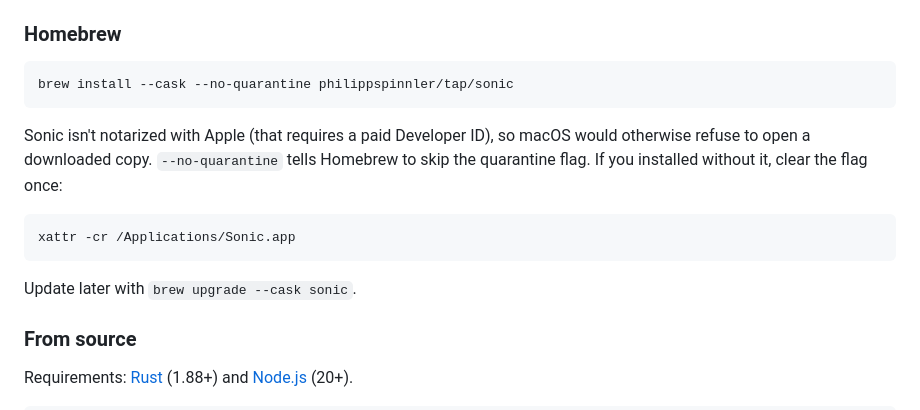
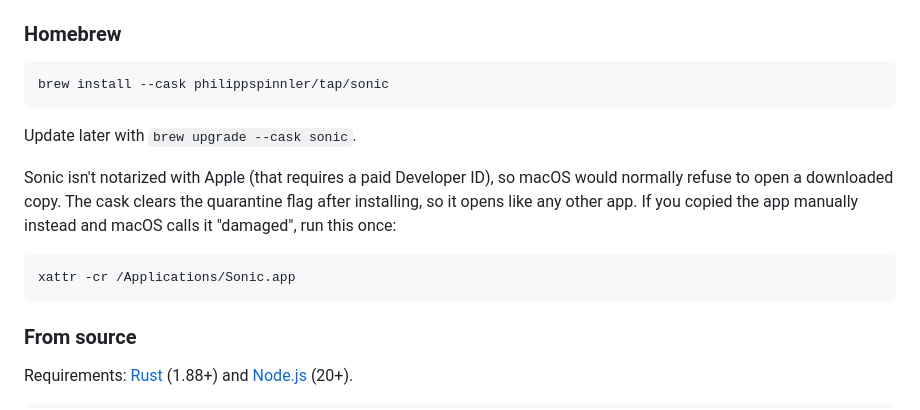
Before and after one commit to philippspinnler/sonic, a Markdown page: README.md, the part around the change. Rendered like a GitHub page.

Commit message:
docs: Homebrew install via tap, cask handles quarantine

````diff
--- a/README.md
+++ b/README.md
@@ -54,18 +54,19 @@ path in Sonic's settings).
 ### Homebrew
 
 ```sh
-brew install --cask --no-quarantine philippspinnler/tap/sonic
+brew install --cask philippspinnler/tap/sonic
 ```
 
-Sonic isn't notarized with Apple (that requires a paid Developer ID), so macOS would otherwise
-refuse to open a downloaded copy. `--no-quarantine` tells Homebrew to skip the quarantine flag.
-If you installed without it, clear the flag once:
+Update later with `brew upgrade --cask sonic`.
+
+Sonic isn't notarized with Apple (that requires a paid Developer ID), so macOS would normally
+refuse to open a downloaded copy. The cask clears the quarantine flag after installing, so it
+opens like any other app. If you copied the app manually instead and macOS calls it "damaged",
+run this once:
 
 ```sh
 xattr -cr /Applications/Sonic.app
 ```
-
-Update later with `brew upgrade --cask sonic`.
 
 ### From source
 
````
